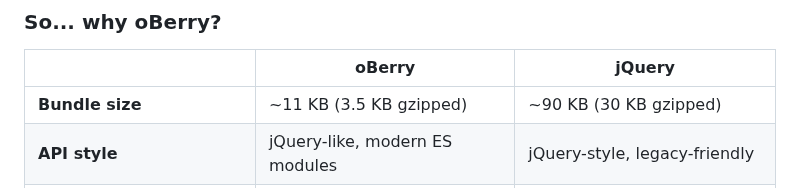
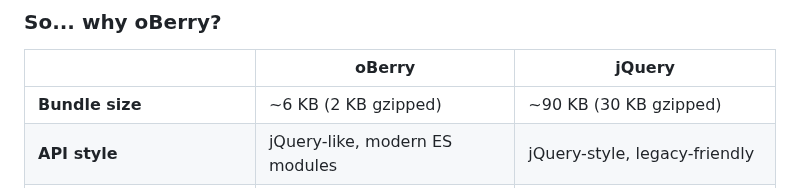
Before and after one commit to radeqq007/oBerry, a Markdown page: README.md, the part around the change. Drawn GitHub-style.

Commit message:
docs: Update README.md

```diff
--- a/README.md
+++ b/README.md
@@ -9,7 +9,7 @@ oBerry is a lightweight and modern JQuery alternative designed to simplify the m
 
 |                           | oBerry                            | jQuery                          |
 |---------------------------|-----------------------------------|---------------------------------|
-| **Bundle size**           | ~11 KB (3.5 KB gzipped)           | ~90 KB (30 KB gzipped)          |
+| **Bundle size**           | ~6 KB (2 KB gzipped)              | ~90 KB (30 KB gzipped)          |
 | **API style**             | jQuery-like, modern ES modules    | jQuery-style, legacy-friendly   |
 | **Reactivity**            | ✅ Built-in reactive data binding | ❌ Not built-in                 |
 | **TypeScript support**    | ✅ Full type definitions          | ❌ Limited (community typings)  |
```
